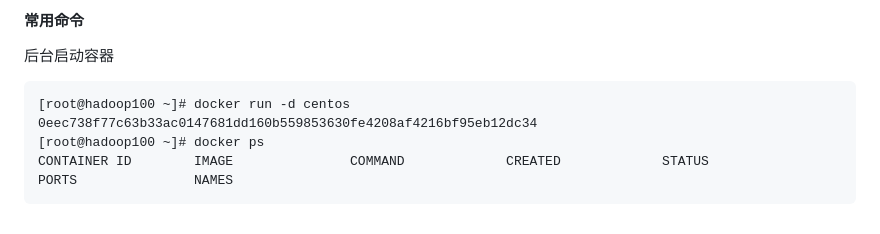
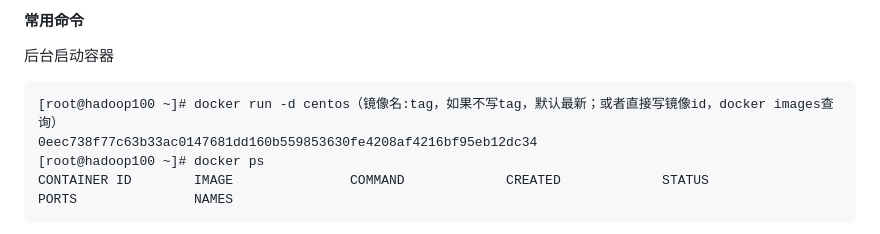
Before and after one commit to giantfoot/giantfoot.github.io, a Markdown page: blog/docker/docker5.md, the part around the change. Drawn GitHub-style.

````diff
--- a/blog/docker/docker5.md
+++ b/blog/docker/docker5.md
@@ -2,7 +2,7 @@
 
 后台启动容器
 ```
-[root@hadoop100 ~]# docker run -d centos
+[root@hadoop100 ~]# docker run -d centos（镜像名:tag，如果不写tag，默认最新；或者直接写镜像id，docker images查询）
 0eec738f77c63b33ac0147681dd160b559853630fe4208af4216bf95eb12dc34
 [root@hadoop100 ~]# docker ps
 CONTAINER ID        IMAGE               COMMAND             CREATED             STATUS              PORTS               NAMES
````
Also changed, not shown: blog/docker/docker10.md (added, +25 -0 lines), blog/docker/docker11.md (added, +29 -0 lines), blog/docker/docker9.md (+18 -4 lines), blog/pic/docker/dockerfile1.jpg (added).
